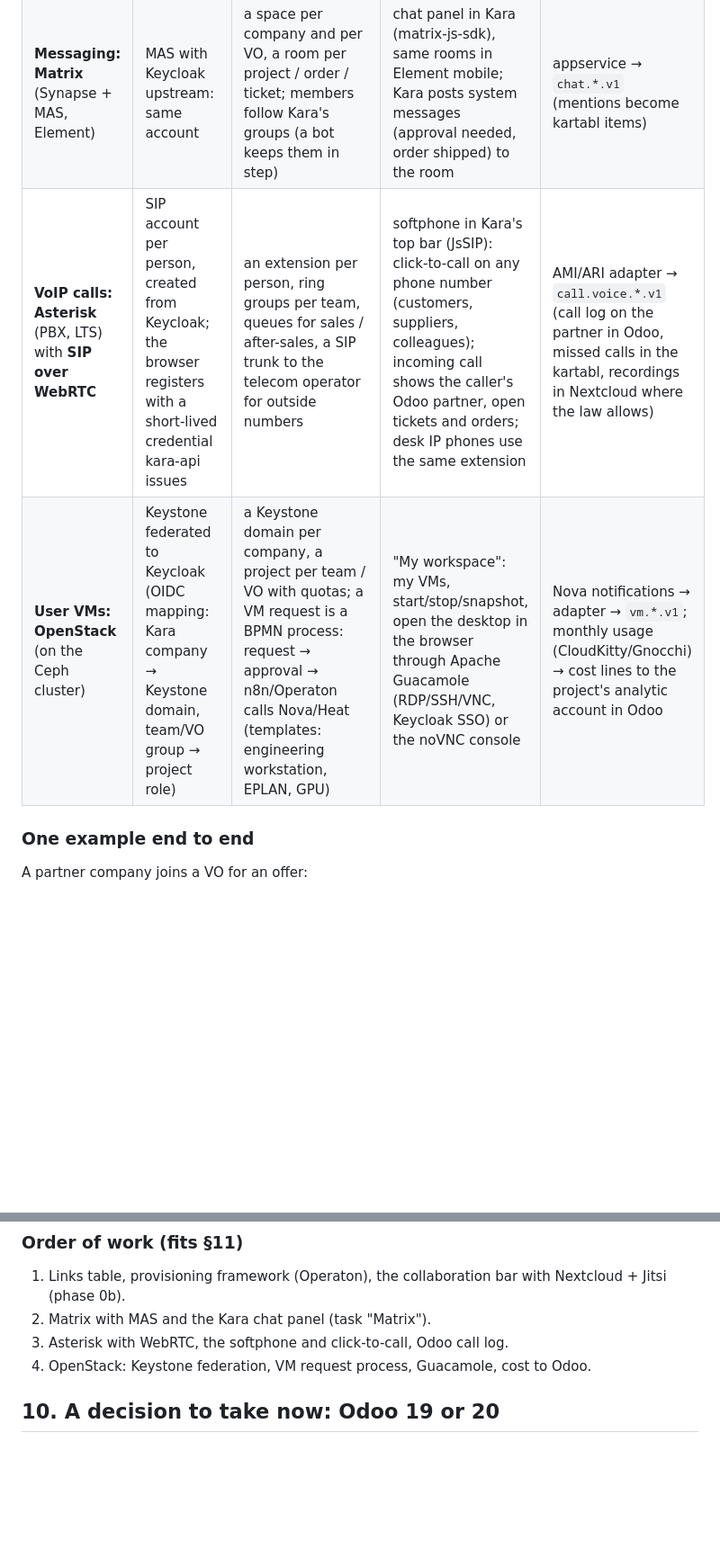
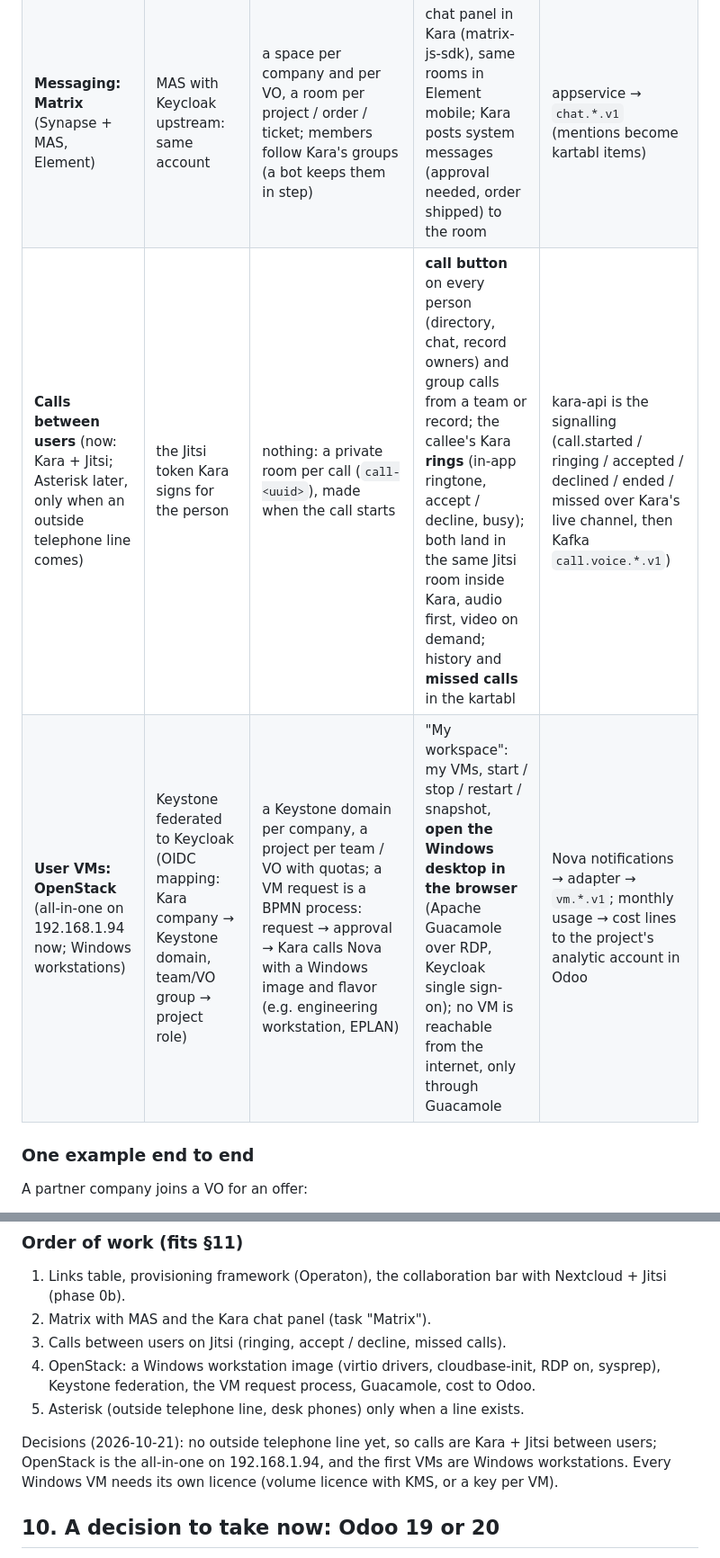
Before and after one commit to shahram-tabasi/SIMORGH-KARA, a Markdown page: docs/VEO.md, 2 parts joined by grey strips. Shown at 90% size. Drawn GitHub-style; blank space fills up the shorter version.

Commit message:
VEO: calls between users on Jitsi with Kara ringing; OpenStack all-in-one .94 with Windows workstations
Co-Authored-By: Claude Opus 5.5 <noreply@anthropic.com>
Claude-Session: https://claude.ai/code/session_01Y8ZsWhZzf6ZnUDdaVNdaM3

```diff
--- a/docs/VEO.md
+++ b/docs/VEO.md
@@ -217,8 +217,8 @@ the same five ways. A new system is integrated when all five are answered.
 | **Nextcloud** (files) | OIDC login (user_oidc app) against Keycloak; groups from the token | a group per company / VO / project; a Group Folder per record (`/VO/<code>`, `/Projects/<code>`, `/Orders/<ref>`) with those groups; federation share to a partner's cloud for a VO | Files tab on every record (WebDAV list, upload, versions); open in Collabora in an embedded frame | webhook_listeners app → adapter → `files.*.v1` (uploaded, shared, approved) |
 | **Jitsi** (meetings) | JWT signed for Keycloak users (prosody token auth); guests by one-time link | a stable room per record (`kara-<type>-<id>`), moderator = record owner | "Meet" button on every record; Jitsi IFrame API inside Kara; meeting saved as an Odoo calendar event with attendees | join/leave via prosody event-sync → `call.meeting.*` (minutes, attendance) |
 | **Messaging: Matrix** (Synapse + MAS, Element) | MAS with Keycloak upstream: same account | a space per company and per VO, a room per project / order / ticket; members follow Kara's groups (a bot keeps them in step) | chat panel in Kara (matrix-js-sdk), same rooms in Element mobile; Kara posts system messages (approval needed, order shipped) to the room | appservice → `chat.*.v1` (mentions become kartabl items) |
-| **VoIP calls: Asterisk** (PBX, LTS) with **SIP over WebRTC** | SIP account per person, created from Keycloak; the browser registers with a short-lived credential kara-api issues | an extension per person, ring groups per team, queues for sales / after-sales, a SIP trunk to the telecom operator for outside numbers | softphone in Kara's top bar (JsSIP): click-to-call on any phone number (customers, suppliers, colleagues); incoming call shows the caller's Odoo partner, open tickets and orders; desk IP phones use the same extension | AMI/ARI adapter → `call.voice.*.v1` (call log on the partner in Odoo, missed calls in the kartabl, recordings in Nextcloud where the law allows) |
-| **User VMs: OpenStack** (on the Ceph cluster) | Keystone federated to Keycloak (OIDC mapping: Kara company → Keystone domain, team/VO group → project role) | a Keystone domain per company, a project per team / VO with quotas; a VM request is a BPMN process: request → approval → n8n/Operaton calls Nova/Heat (templates: engineering workstation, EPLAN, GPU) | "My workspace": my VMs, start/stop/snapshot, open the desktop in the browser through Apache Guacamole (RDP/SSH/VNC, Keycloak SSO) or the noVNC console | Nova notifications → adapter → `vm.*.v1`; monthly usage (CloudKitty/Gnocchi) → cost lines to the project's analytic account in Odoo |
+| **Calls between users** (now: Kara + Jitsi; Asterisk later, only when an outside telephone line comes) | the Jitsi token Kara signs for the person | nothing: a private room per call (`call-<uuid>`), made when the call starts | **call button** on every person (directory, chat, record owners) and group calls from a team or record; the callee's Kara **rings** (in-app ringtone, accept / decline, busy); both land in the same Jitsi room inside Kara, audio first, video on demand; history and **missed calls** in the kartabl | kara-api is the signalling (call.started / ringing / accepted / declined / ended / missed over Kara's live channel, then Kafka `call.voice.*.v1`) |
+| **User VMs: OpenStack** (all-in-one on 192.168.1.94 now; Windows workstations) | Keystone federated to Keycloak (OIDC mapping: Kara company → Keystone domain, team/VO group → project role) | a Keystone domain per company, a project per team / VO with quotas; a VM request is a BPMN process: request → approval → Kara calls Nova with a Windows image and flavor (e.g. engineering workstation, EPLAN) | "My workspace": my VMs, start / stop / restart / snapshot, **open the Windows desktop in the browser** (Apache Guacamole over RDP, Keycloak single sign-on); no VM is reachable from the internet, only through Guacamole | Nova notifications → adapter → `vm.*.v1`; monthly usage → cost lines to the project's analytic account in Odoo |
 
 ### One example end to end
 
@@ -237,8 +237,16 @@ A partner company joins a VO for an offer:
 1. Links table, provisioning framework (Operaton), the collaboration bar with
    Nextcloud + Jitsi (phase 0b).
 2. Matrix with MAS and the Kara chat panel (task "Matrix").
-3. Asterisk with WebRTC, the softphone and click-to-call, Odoo call log.
-4. OpenStack: Keystone federation, VM request process, Guacamole, cost to Odoo.
+3. Calls between users on Jitsi (ringing, accept / decline, missed calls).
+4. OpenStack: a Windows workstation image (virtio drivers, cloudbase-init,
+   RDP on, sysprep), Keystone federation, the VM request process, Guacamole,
+   cost to Odoo.
+5. Asterisk (outside telephone line, desk phones) only when a line exists.
+
+Decisions (2026-10-21): no outside telephone line yet, so calls are Kara +
+Jitsi between users; OpenStack is the all-in-one on 192.168.1.94, and the
+first VMs are Windows workstations. Every Windows VM needs its own licence
+(volume licence with KMS, or a key per VM).
 
 ## 10. A decision to take now: Odoo 19 or 20
 
```
